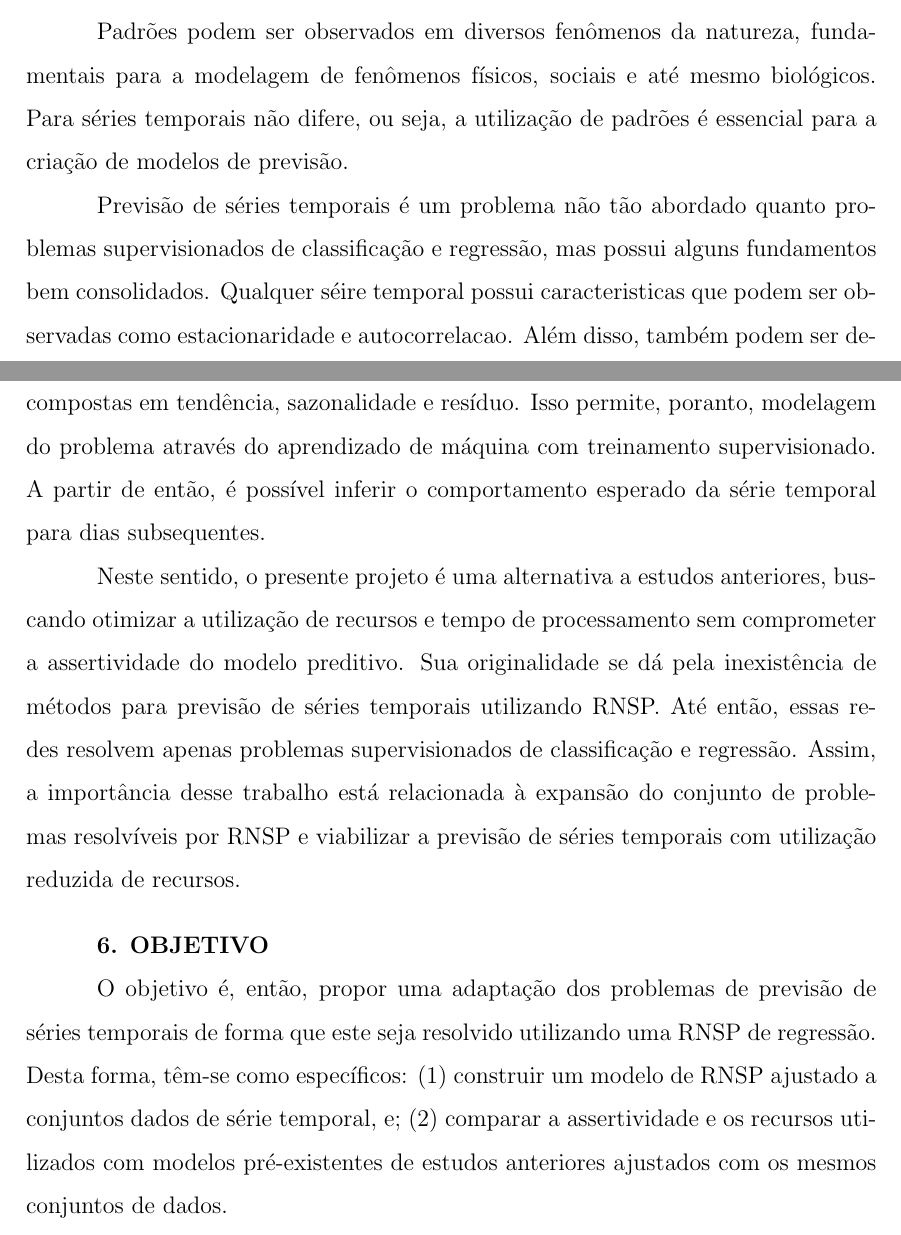
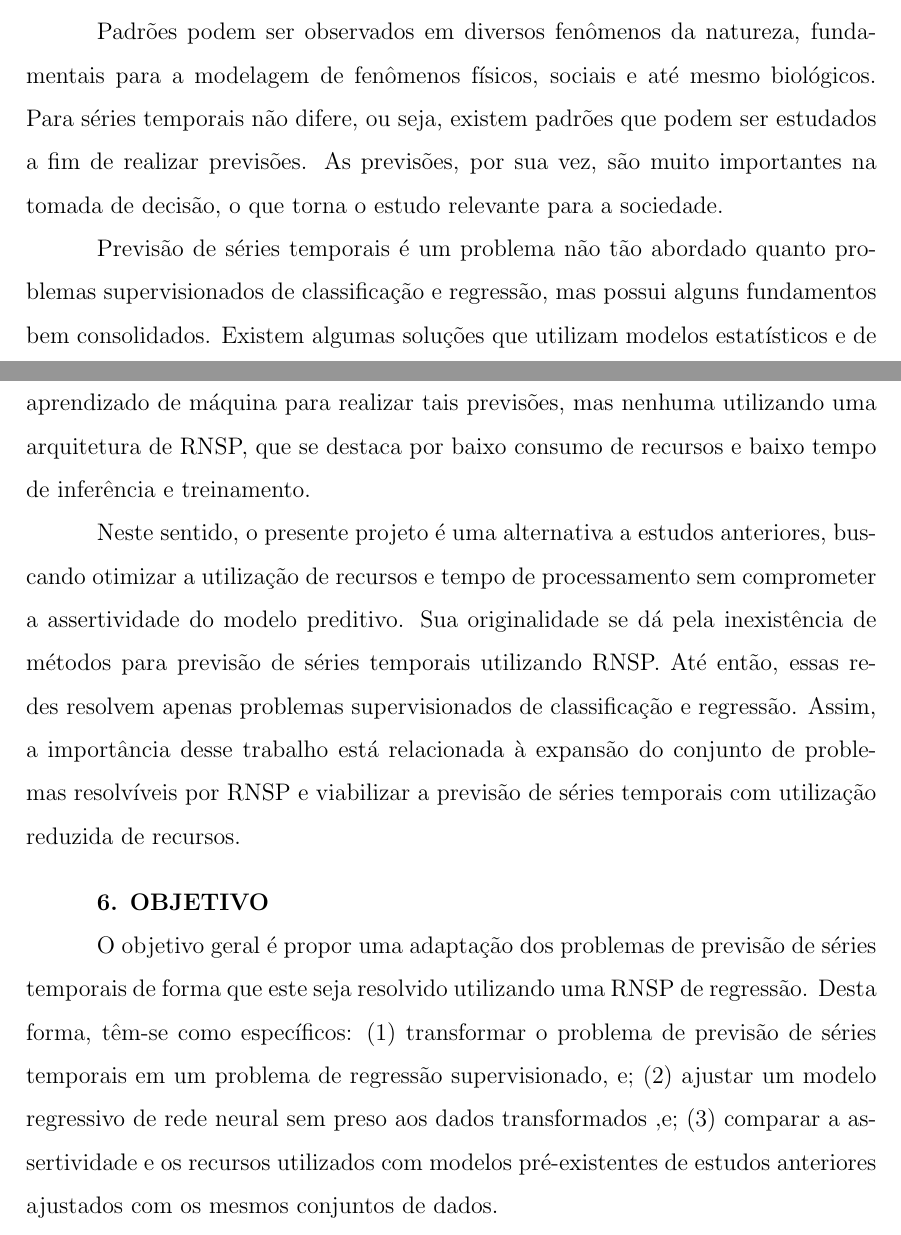
Before and after one commit to jvdavim/EEL212-Metodologia-de-Pesquisa, a LaTeX document (Principal.tex): two parts of pages 1 and 2 of 5, joined at a grey line, cut so that both start at the same text. Compiled offline with LaTeX, dvips and Ghostscript; the source files are stored in an older character set and shown here as Unicode.

Commit message:
Tarefa 06

```diff
--- a/Principal.tex
+++ b/Principal.tex
@@ -47,10 +47,10 @@ O objetivo do estudo é avaliar o modelo de Redes Neurais Sem Peso (RNSP) para a
 \textbf{5. JUSTIFICATIVA}
 
 % A emoção e razão são as funções mais complexas de que o cérebro humano é capaz de produzir. Durante o dia-a-dia, o ser humano é constantemente estimulado a ativar operações mentais relacionadas com a razão e emoção. Neste processo de ativação às vezes pode haver a predominância de uma operação mental sobre a outra.
-Padrões podem ser observados em diversos fenômenos da natureza, fundamentais para a modelagem de fenômenos físicos, sociais e até mesmo biológicos. Para séries temporais não difere, ou seja, a utilização de padrões é essencial para a criação de modelos de previsão.
+Padrões podem ser observados em diversos fenômenos da natureza, fundamentais para a modelagem de fenômenos físicos, sociais e até mesmo biológicos. Para séries temporais não difere, ou seja, existem padrões que podem ser estudados a fim de realizar previsões. As previsões, por sua vez, são muito importantes na tomada de decisão, o que torna o estudo relevante para a sociedade.
 
 % Os mecanismos neurais que correspondem a cada operação mental são diferentes. Entretanto, a ciência muito pouco conhece sobre esta mecânica. Sabe-se que algumas regiões estão relacionadas com determinadas emoções. Contudo, não basta simplesmente enumerar as relações <processo mental,área de ativação>, tal como é feito atualmente. Entende-se que existe uma necessidade de esclarecer os aspectos obscuros relacionados com a mecânica de funcionamento deste processo. A hipótese inicial é que se o processo de ativação é passível de tratamento sistemático, então pode ser proposto um modelo computacional que o descreva, ao menos parcialmente. Desta forma, em havendo uma Máquina de Turing reconhecedora de padrões de ativação cerebral, existirá também um algoritmo, ou resolutor, capaz de desempenhar a mesma funcionalidade. A partir de então é possível realizar afirmações sobre a questão da solucionabilidade e da computabilidade do problema.
-Previsão de séries temporais é um problema não tão abordado quanto problemas supervisionados de classificação e regressão, mas possui alguns fundamentos bem consolidados. Qualquer séire temporal possui caracteristicas que podem ser observadas como estacionaridade e autocorrelacao. Além disso, também podem ser decompostas em tendência, sazonalidade e resíduo. Isso permite, poranto, modelagem do problema através do aprendizado de máquina com treinamento supervisionado. A partir de então, é possível inferir o comportamento esperado da série temporal para dias subsequentes.
+Previsão de séries temporais é um problema não tão abordado quanto problemas supervisionados de classificação e regressão, mas possui alguns fundamentos bem consolidados. Existem algumas soluções que utilizam modelos estatísticos e de aprendizado de máquina para realizar tais previsões, mas nenhuma utilizando uma arquitetura de RNSP, que se destaca por baixo consumo de recursos e baixo tempo de inferência e treinamento.
 
 % Neste sentido, o presente projeto é uma complementação de estudos anteriores, buscando avançar na compreensão do funcionamento do processo de ativação cerebral, buscando materializar a questão sobre o cérebro humano como um objeto computável, segundo algumas condições de contorno. Sua originalidade reside no fato de não existirem modelos computacionais do processo mecânico, espacial e temporal da ativação cerebral sob a ótica da Teoria da Computação. Os modelos disponíveis até o momento estão associados ao processo químico e celular, tais como os modelos quantitativos de elementos finitos e as redes neurais, respectivamente. Assim, a importância deste trabalho está relacionada com a possibilidade de aplicar os resultados da Teoria da Computação ao cérebro humano.
 Neste sentido, o presente projeto é uma alternativa a estudos anteriores, buscando otimizar a utilização de recursos e tempo de processamento sem comprometer a assertividade do modelo preditivo. Sua originalidade se dá pela inexistência de métodos para previsão de séries temporais utilizando RNSP. Até então, essas redes resolvem apenas problemas supervisionados de classificação e regressão. Assim, a importância desse trabalho está relacionada à expansão do conjunto de problemas resolvíveis por RNSP e viabilizar a previsão de séries temporais com utilização reduzida de recursos.
@@ -59,7 +59,7 @@ Neste sentido, o presente projeto é uma alternativa a estudos anteriores, busca
 \textbf{6. OBJETIVO}
 
 % O objetivo geral é, então, propor um modelo computacional capaz de sistematizar o processo de ativação cerebral humano para um conjunto limitado de estímulos. Desta forma, tem-se como objetivos específicos: (1) relacionar um conjunto de estímulos morais e emocionais que serão tratados pelo modelo computacional; (2) construir um modelo tridimensional do cérebro humano que possibilite a representação espacial das áreas fisiológicas referentes ao estudo proposto, e; (3) elaborar um sistema formal capaz de deduzir uma determinada seqüência de entrada. Este sistema formal será um sistema reconhecedor.
-O objetivo é, então, propor uma adaptação dos problemas de previsão de séries temporais de forma que este seja resolvido utilizando uma RNSP de regressão. Desta forma, têm-se como específicos: (1) construir um modelo de RNSP ajustado a conjuntos dados de série temporal, e; (2) comparar a assertividade e os recursos utilizados com modelos pré-existentes de estudos anteriores ajustados com os mesmos conjuntos de dados.
+O objetivo geral é propor uma adaptação dos problemas de previsão de séries temporais de forma que este seja resolvido utilizando uma RNSP de regressão. Desta forma, têm-se como específicos: (1) transformar o problema de previsão de séries temporais em um problema de regressão supervisionado, e; (2) ajustar um modelo regressivo de rede neural sem preso aos dados transformados ,e; (3) comparar a assertividade e os recursos utilizados com modelos pré-existentes de estudos anteriores ajustados com os mesmos conjuntos de dados.
 
 \vspace{0.4cm}
 \textbf{7. METODOLOGIA}
```
Also changed, not shown: Principal.pdf, 4 other files.
